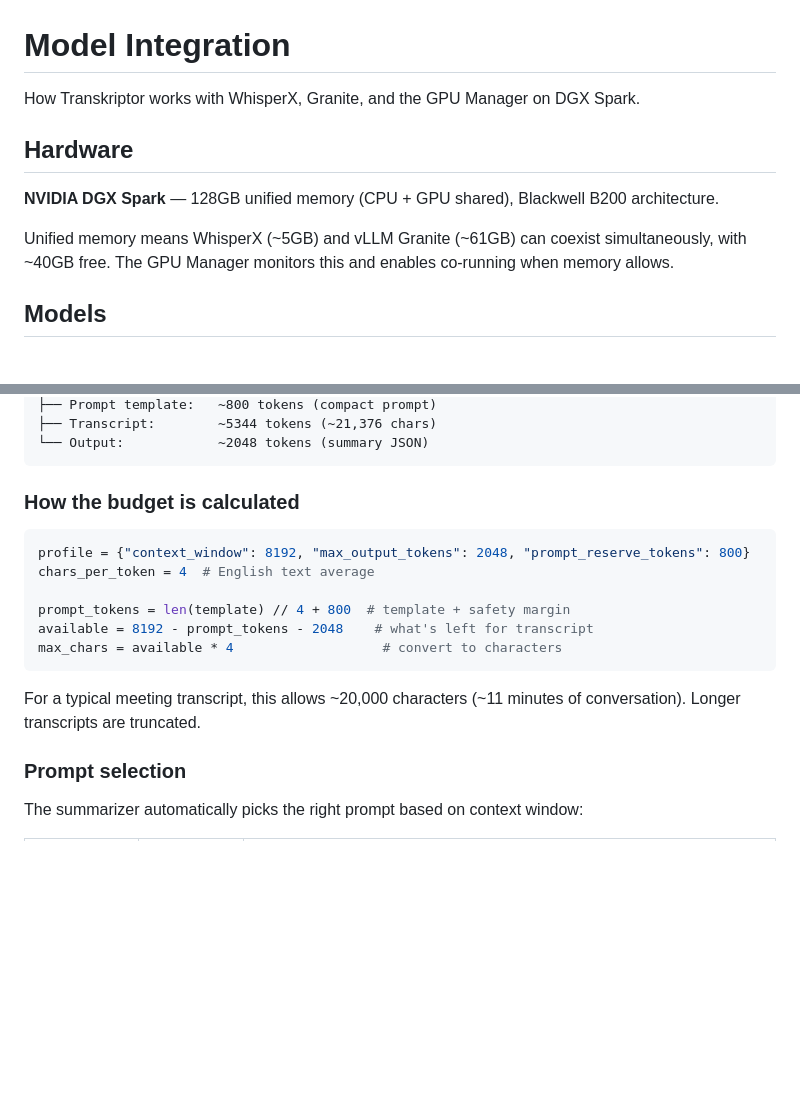
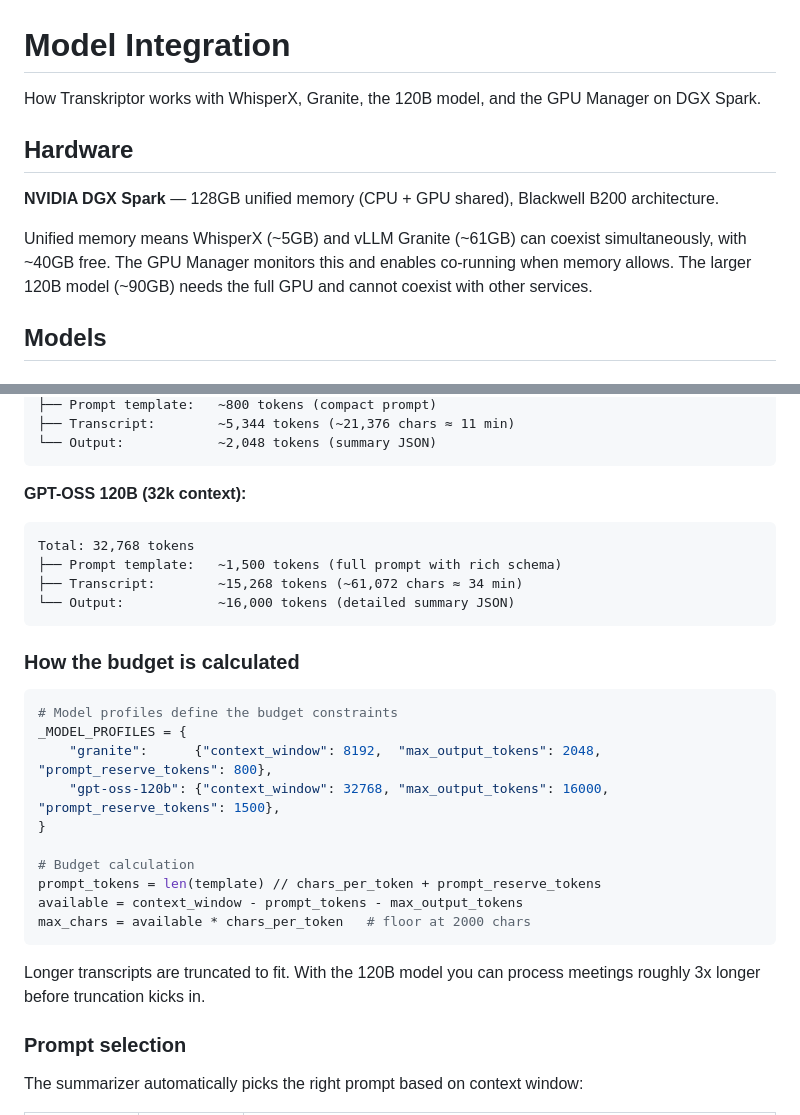
Before and after one commit to buchmann/meetingminutes, a Markdown page: docs/models.md, 2 parts joined by grey strips. GitHub-like rendering; blank space fills up the shorter version.

````diff
--- a/docs/models.md
+++ b/docs/models.md
@@ -1,12 +1,12 @@
 # Model Integration
 
-How Transkriptor works with WhisperX, Granite, and the GPU Manager on DGX Spark.
+How Transkriptor works with WhisperX, Granite, the 120B model, and the GPU Manager on DGX Spark.
 
 ## Hardware
 
 **NVIDIA DGX Spark** — 128GB unified memory (CPU + GPU shared), Blackwell B200 architecture.
 
-Unified memory means WhisperX (~5GB) and vLLM Granite (~61GB) can coexist simultaneously, with ~40GB free. The GPU Manager monitors this and enables co-running when memory allows.
+Unified memory means WhisperX (~5GB) and vLLM Granite (~61GB) can coexist simultaneously, with ~40GB free. The GPU Manager monitors this and enables co-running when memory allows. The larger 120B model (~90GB) needs the full GPU and cannot coexist with other services.
 
 ## Models
 
@@ -83,20 +142,32 @@ Total: 8192 tokens
 ├── Prompt template:   ~800 tokens (compact prompt)
-├── Transcript:        ~5344 tokens (~21,376 chars)
-└── Output:            ~2048 tokens (summary JSON)
+├── Transcript:        ~5,344 tokens (~21,376 chars ≈ 11 min)
+└── Output:            ~2,048 tokens (summary JSON)
+```
+
+**GPT-OSS 120B (32k context):**
+```
+Total: 32,768 tokens
+├── Prompt template:   ~1,500 tokens (full prompt with rich schema)
+├── Transcript:        ~15,268 tokens (~61,072 chars ≈ 34 min)
+└── Output:            ~16,000 tokens (detailed summary JSON)
 ```
 
 ### How the budget is calculated
 
 ```python
-profile = {"context_window": 8192, "max_output_tokens": 2048, "prompt_reserve_tokens": 800}
-chars_per_token = 4  # English text average
+# Model profiles define the budget constraints
+_MODEL_PROFILES = {
+    "granite":      {"context_window": 8192,  "max_output_tokens": 2048,  "prompt_reserve_tokens": 800},
+    "gpt-oss-120b": {"context_window": 32768, "max_output_tokens": 16000, "prompt_reserve_tokens": 1500},
+}
 
-prompt_tokens = len(template) // 4 + 800  # template + safety margin
-available = 8192 - prompt_tokens - 2048    # what's left for transcript
-max_chars = available * 4                   # convert to characters
+# Budget calculation
+prompt_tokens = len(template) // chars_per_token + prompt_reserve_tokens
+available = context_window - prompt_tokens - max_output_tokens
+max_chars = available * chars_per_token   # floor at 2000 chars
 ```
 
-For a typical meeting transcript, this allows ~20,000 characters (~11 minutes of conversation). Longer transcripts are truncated.
+Longer transcripts are truncated to fit. With the 120B model you can process meetings roughly 3x longer before truncation kicks in.
 
 ### Prompt selection
 
````
Also changed, not shown: other parts of docs/models.md (+61 -2 lines), README.md (+9 -5 lines), docs/architecture.md (+7 -3 lines).
